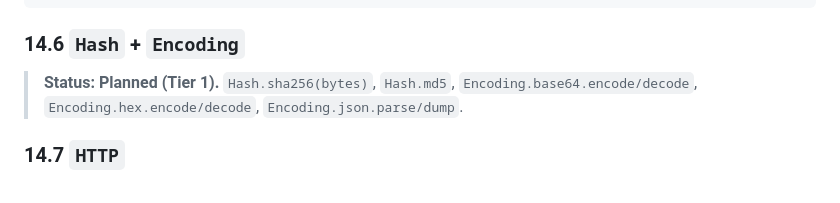
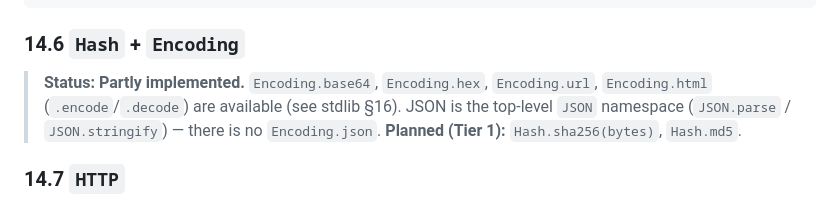
Before and after one commit to yhirose/culebra, a Markdown page: docs/guide.md, the part around the change. GitHub-like rendering.

```diff
--- a/docs/guide.md
+++ b/docs/guide.md
@@ -1140,9 +1140,11 @@ puts(m.text)                  # planned: => 42
 
 ### 14.6 `Hash` + `Encoding`
 
-> **Status: Planned (Tier 1).** `Hash.sha256(bytes)`, `Hash.md5`,
-> `Encoding.base64.encode/decode`, `Encoding.hex.encode/decode`,
-> `Encoding.json.parse/dump`.
+> **Status: Partly implemented.** `Encoding.base64`, `Encoding.hex`,
+> `Encoding.url`, `Encoding.html` (`.encode`/`.decode`) are available
+> (see stdlib §16). JSON is the top-level `JSON` namespace
+> (`JSON.parse` / `JSON.stringify`) — there is no `Encoding.json`.
+> **Planned (Tier 1):** `Hash.sha256(bytes)`, `Hash.md5`.
 
 ### 14.7 `HTTP`
 
```
Also changed, not shown: docs/guide.ja.md (+5 -3 lines).
